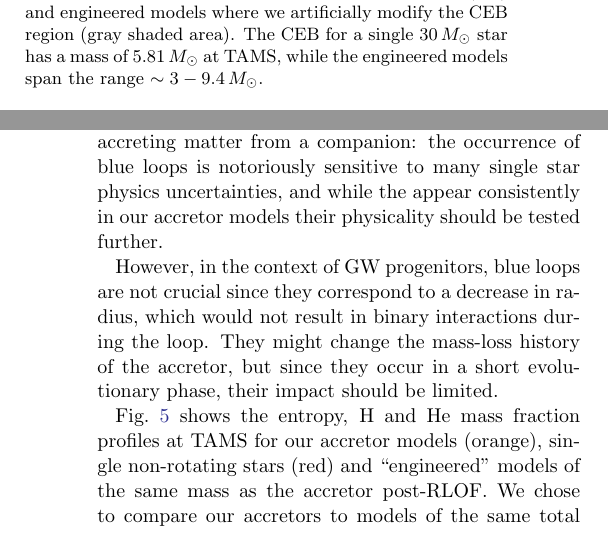
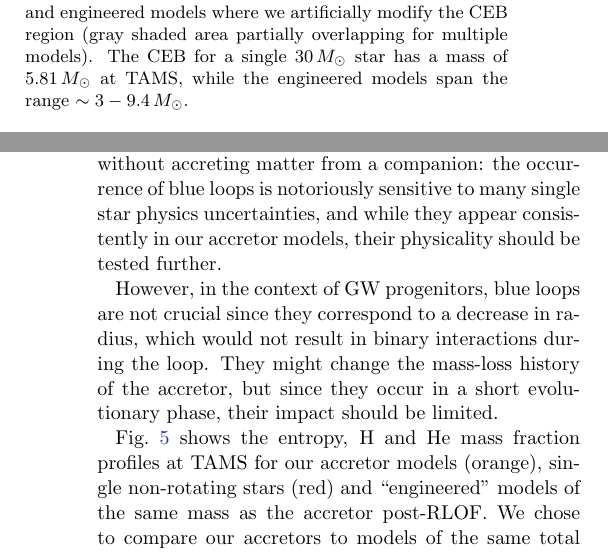
Before and after one commit to mathren/CE_accretors, a LaTeX paper (src/tex/CE_accretors.tex): two parts of the columns of pages 2 and 5 of 15, joined at a grey line, cut so that both start at the same text. Compiled offline with pdfLaTeX; a LaTeX package or settings file that is missing is left out; an older LaTeX class or package is replaced by its successor.

Commit message:
progress comments katie
not done

```diff
--- a/src/tex/CE_accretors.tex
+++ b/src/tex/CE_accretors.tex
@@ -184,10 +184,10 @@ core-collapse of the RLOF-donor on the accretor \cite[e.g.,][]{hirai:2018,
 \begin{figure}[btp]
   \includegraphics[width=0.5\textwidth]{engineered_TAMS.pdf}
   \caption{TAMS entropy profile of a single 30\,$M_\odot$ star (red)
-    and engineered models where we artificially modify the
-    CEB region (gray shaded area). The CEB for a single $30\,M_\odot$
-    star has a mass of $5.81\,M_\odot$ at TAMS, while the engineered
-    models span the range $\sim3-9.4\,M_\odot$.}
+    and engineered models where we artificially modify the CEB region
+    (gray shaded area partially overlapping for multiple models). The CEB for a
+    single $30\,M_\odot$ star has a mass of $5.81\,M_\odot$ at TAMS,
+    while the engineered models span the range $\sim3-9.4\,M_\odot$.}
   \label{fig:engineered_TAMS}
   \script{engineered_TAMS.py}
 \end{figure}
@@ -418,8 +416,8 @@ wind mass-loss rate assumed (see \citealt{renzo:2017}), and the models with
 initial mass $\gtrsim 30\,M_\odot$ are qualitatively similar to the
 most massive accretor in \Figref{fig:HRD} even without accreting
 matter from a companion: the occurrence of blue loops is notoriously
-sensitive to many single star physics uncertainties, and while the
-appear consistently in our accretor models their physicality should be
+sensitive to many single star physics uncertainties, and while they
+appear consistently in our accretor models, their physicality should be
 tested further.
 
 However, in the context of GW progenitors, blue loops are not crucial
```
Also changed, not shown: src/tex/CE_accretors.tex (17 more changed lines).
